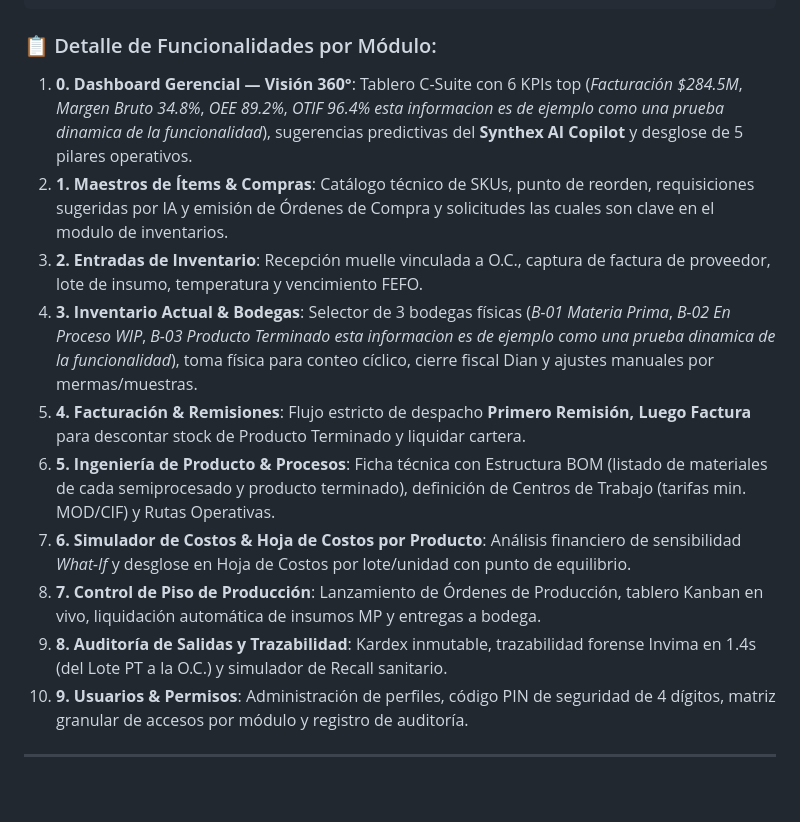
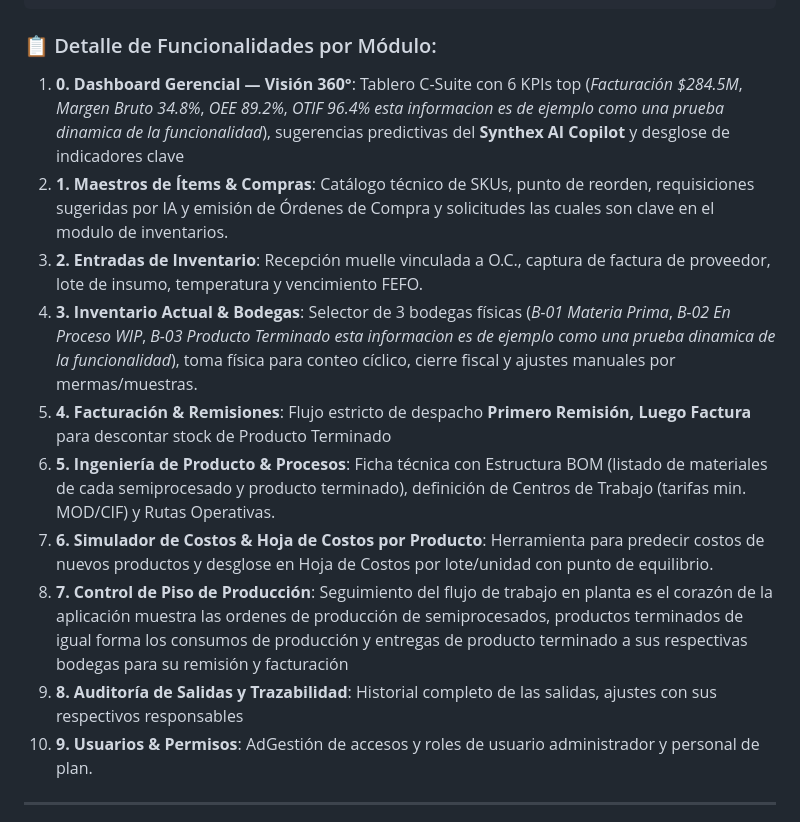
Before and after one commit to danielaroagarcia0/Caso-t-cnico-Daniela-Roa-Garcia, a Markdown page: README.md, the part around the change. GitHub-like rendering; blank space fills up the shorter version.

```diff
--- a/README.md
+++ b/README.md
@@ -45,17 +45,16 @@ ADMINISTRACIÓN Y SEGURIDAD
 
 ### 📋 Detalle de Funcionalidades por Módulo:
 
-1. **0. Dashboard Gerencial — Visión 360°**: Tablero C-Suite con 6 KPIs top (*Facturación $284.5M*, *Margen Bruto 34.8%*, *OEE 89.2%*, *OTIF 96.4% esta informacion es de ejemplo como una prueba dinamica de la funcionalidad*), sugerencias predictivas del **Synthex AI Copilot** y desglose de 5 pilares operativos.
+1. **0. Dashboard Gerencial — Visión 360°**: Tablero C-Suite con 6 KPIs top (*Facturación $284.5M*, *Margen Bruto 34.8%*, *OEE 89.2%*, *OTIF 96.4% esta informacion es de ejemplo como una prueba dinamica de la funcionalidad*), sugerencias predictivas del **Synthex AI Copilot** y desglose de indicadores clave
 2. **1. Maestros de Ítems & Compras**: Catálogo técnico de SKUs, punto de reorden, requisiciones sugeridas por IA y emisión de Órdenes de Compra y solicitudes las cuales son clave en el modulo de inventarios.
 3. **2. Entradas de Inventario**: Recepción muelle vinculada a O.C., captura de factura de proveedor, lote de insumo, temperatura y vencimiento FEFO.
-4. **3. Inventario Actual & Bodegas**: Selector de 3 bodegas físicas (*B-01 Materia Prima*, *B-02 En Proceso WIP*, *B-03 Producto Terminado esta informacion es de ejemplo como una prueba dinamica de la funcionalidad*), toma física para conteo cíclico, cierre fiscal Dian y ajustes manuales por mermas/muestras.
-5. **4. Facturación & Remisiones**: Flujo estricto de despacho **Primero Remisión, Luego Factura** para descontar stock de Producto Terminado y liquidar cartera.
+4. **3. Inventario Actual & Bodegas**: Selector de 3 bodegas físicas (*B-01 Materia Prima*, *B-02 En Proceso WIP*, *B-03 Producto Terminado esta informacion es de ejemplo como una prueba dinamica de la funcionalidad*), toma física para conteo cíclico, cierre fiscal  y ajustes manuales por mermas/muestras.
+5. **4. Facturación & Remisiones**: Flujo estricto de despacho **Primero Remisión, Luego Factura** para descontar stock de Producto Terminado
 6. **5. Ingeniería de Producto & Procesos**: Ficha técnica con Estructura BOM (listado de materiales de cada semiprocesado y producto terminado), definición de Centros de Trabajo (tarifas min. MOD/CIF) y Rutas Operativas.
-7. **6. Simulador de Costos & Hoja de Costos por Producto**: Análisis financiero de sensibilidad *What-If* y desglose en Hoja de Costos por lote/unidad con punto de equilibrio.
-8. **7. Control de Piso de Producción**: Lanzamiento de Órdenes de Producción, tablero Kanban en vivo, liquidación automática de insumos MP y entregas a bodega.
-9. **8. Auditoría de Salidas y Trazabilidad**: Kardex inmutable, trazabilidad forense Invima en 1.4s (del Lote PT a la O.C.) y simulador de Recall sanitario.
-10. **9. Usuarios & Permisos**: Administración de perfiles, código PIN de seguridad de 4 dígitos, matriz granular de accesos por módulo y registro de auditoría.
-
+7. **6. Simulador de Costos & Hoja de Costos por Producto**: Herramienta para predecir costos de nuevos productos y desglose en Hoja de Costos por lote/unidad con punto de equilibrio.
+8. **7. Control de Piso de Producción**: Seguimiento del flujo de trabajo en planta es el corazón de la aplicación muestra las ordenes de producción de semiprocesados, productos terminados de igual forma los consumos de producción y entregas de producto terminado a sus respectivas bodegas para su remisión y facturación
+9. **8. Auditoría de Salidas y Trazabilidad**:  Historial completo de las salidas, ajustes con sus respectivos responsables
+10. **9. Usuarios & Permisos**: AdGestión de accesos y roles de usuario administrador y personal de plan.
 ---
 
 ## 💻 Tecnologías Utilizadas (importante esta técnologia fue utilizada por la IA antigravity de google)
```
